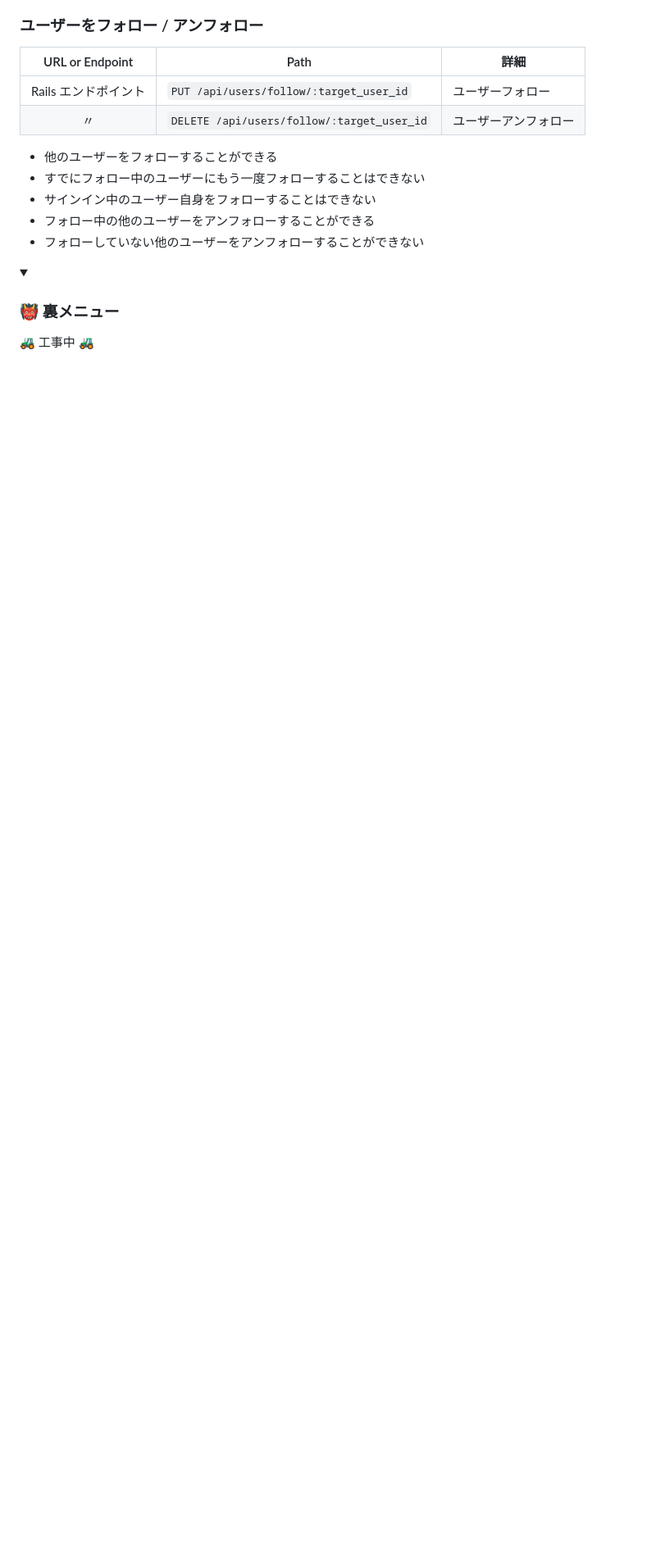
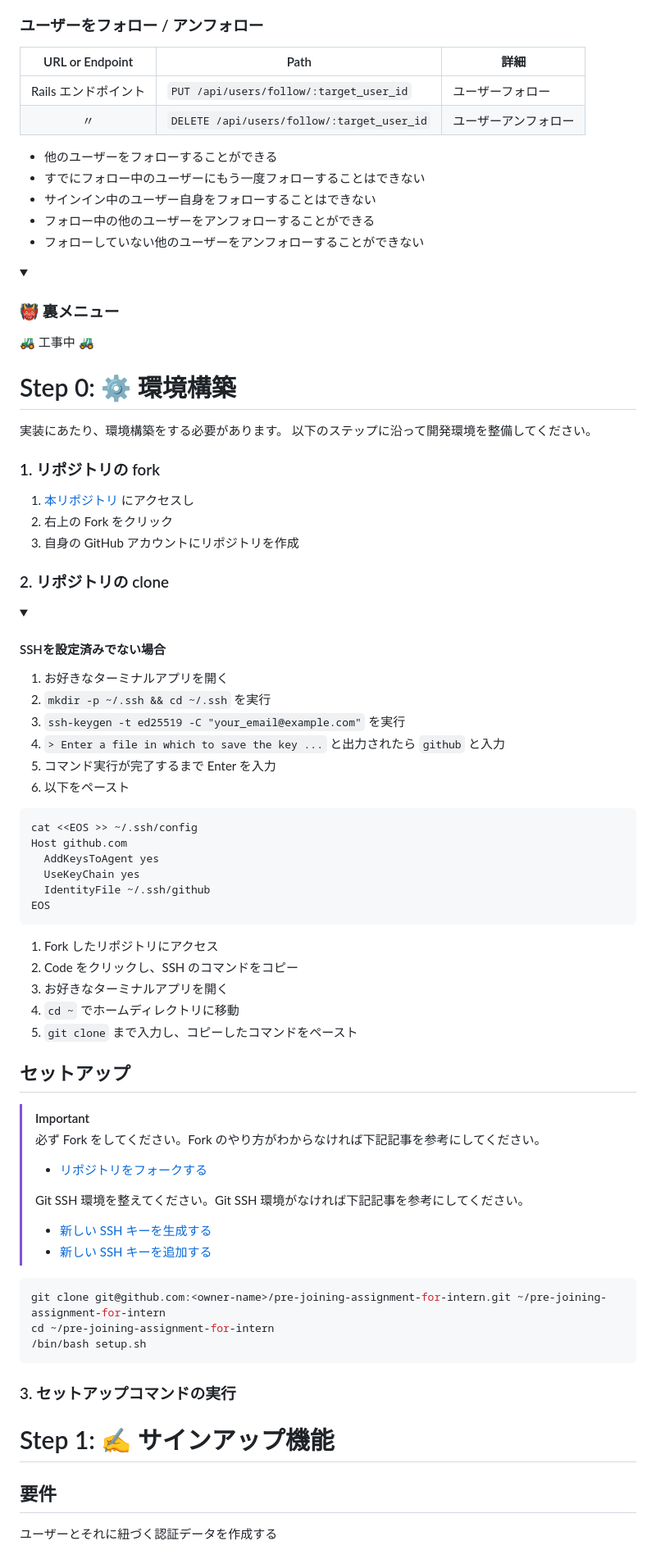
Before and after one commit to matcher-inc/pre-joining-assignment-for-intern, a Markdown page: README.md, the part around one of its changes. Shown at 82% size. Drawn GitHub-style; folded sections open; blank space fills up the shorter version.

Commit message:
update: readme 編集途中

````diff
--- a/README.md
+++ b/README.md
@@ -272,3 +294,68 @@ tasks ||--o{ favorite_tasks : ""
   <summary><h3>👹 裏メニュー</h3></summary>
   🚜 工事中 🚜
 </details>
+
+# Step 0: ⚙️ 環境構築
+
+実装にあたり、環境構築をする必要があります。
+以下のステップに沿って開発環境を整備してください。
+
+### 1. リポジトリの fork
+
+1. [本リポジトリ](https://github.com/matcher-inc/pre-joining-assignment-for-intern) にアクセスし
+2. 右上の Fork をクリック
+3. 自身の GitHub アカウントにリポジトリを作成
+
+### 2. リポジトリの clone
+
+<details>
+  <summary><h4>SSHを設定済みでない場合</h4></summary>
+
+  1. お好きなターミナルアプリを開く
+  2. `mkdir -p ~/.ssh && cd ~/.ssh` を実行
+  3. `ssh-keygen -t ed25519 -C "your_email@example.com"` を実行
+  4. `> Enter a file in which to save the key ...` と出力されたら `github` と入力
+  5. コマンド実行が完了するまで Enter を入力
+  6. 以下をペースト
+
+```sh
+cat <<EOS >> ~/.ssh/config
+Host github.com
+  AddKeysToAgent yes
+  UseKeyChain yes
+  IdentityFile ~/.ssh/github
+EOS
+```
+</details>
+
+
+1. Fork したリポジトリにアクセス
+2. Code をクリックし、SSH のコマンドをコピー
+3. お好きなターミナルアプリを開く
+4. `cd ~` でホームディレクトリに移動
+5. `git clone` まで入力し、コピーしたコマンドをペースト
+
+## セットアップ
+
+> [!IMPORTANT]
+> 必ず Fork をしてください。Fork のやり方がわからなければ下記記事を参考にしてください。
+> - [リポジトリをフォークする](https://docs.github.com/ja/pull-requests/collaborating-with-pull-requests/working-with-forks/fork-a-repo)
+>
+> Git SSH 環境を整えてください。Git SSH 環境がなければ下記記事を参考にしてください。
+> - [新しい SSH キーを生成する](https://docs.github.com/ja/authentication/connecting-to-github-with-ssh/generating-a-new-ssh-key-and-adding-it-to-the-ssh-agent)
+> - [新しい SSH キーを追加する](https://docs.github.com/ja/authentication/connecting-to-github-with-ssh/adding-a-new-ssh-key-to-your-github-account)
+
+```sh
+git clone git@github.com:<owner-name>/pre-joining-assignment-for-intern.git ~/pre-joining-assignment-for-intern
+cd ~/pre-joining-assignment-for-intern
+/bin/bash setup.sh
+```
+
+### 3. セットアップコマンドの実行
+
+# Step 1: ✍️ サインアップ機能
+
+## 要件
+
+ユーザーとそれに紐づく認証データを作成する
+
````
Also changed, not shown: other parts of README.md (+73 -15 lines).
